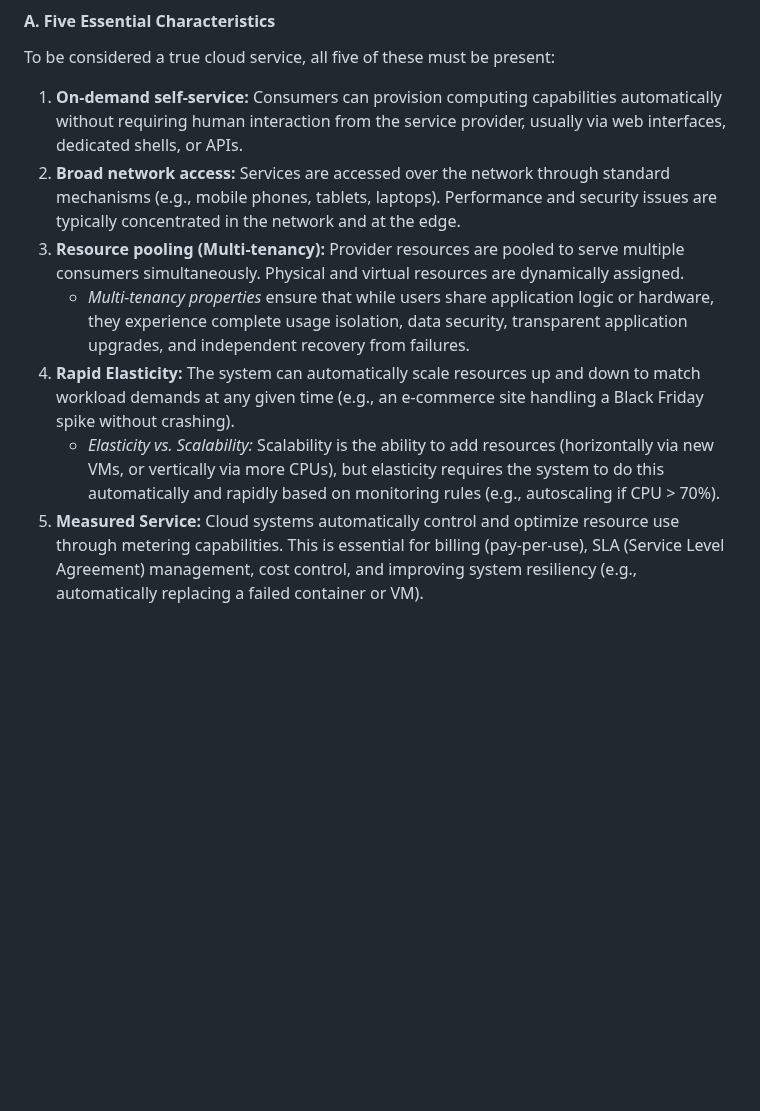
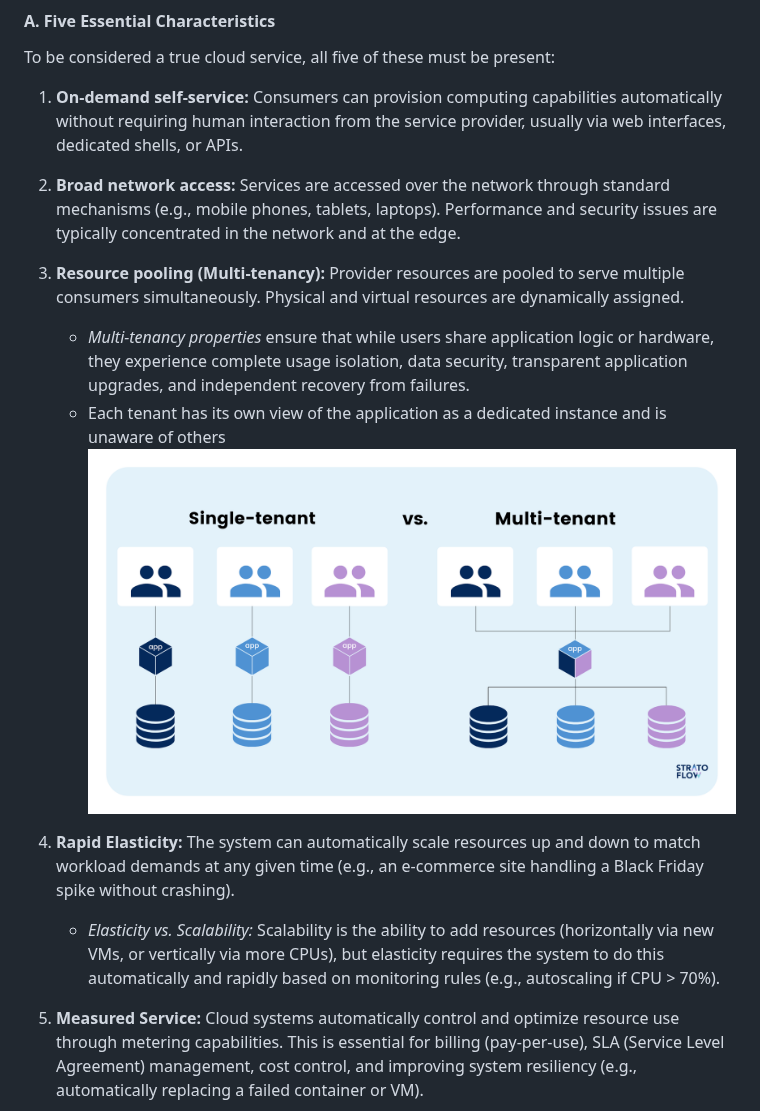
Before and after one commit to Romitoskj/UniversityNotes, a Markdown page: Cloud Compunting/Lecture notes/Lecture 1 - Introduction to Cloud Computing.md, the part around the change. Drawn GitHub-style; pictures changed too: Pasted image 20260306155538.png (added); blank space fills up the shorter version.

Commit message:
vault backup: 2026-03-06 15:59:56

```diff
--- a/Cloud Compunting/Lecture notes/Lecture 1 - Introduction to Cloud Computing.md
+++ b/Cloud Compunting/Lecture notes/Lecture 1 - Introduction to Cloud Computing.md
@@ -20,11 +20,16 @@ The NIST definition is structured around **three main components**:
 To be considered a true cloud service, all five of these must be present:
 
 1. **On-demand self-service:** Consumers can provision computing capabilities automatically without requiring human interaction from the service provider, usually via web interfaces, dedicated shells, or APIs.
+
 2. **Broad network access:** Services are accessed over the network through standard mechanisms (e.g., mobile phones, tablets, laptops). Performance and security issues are typically concentrated in the network and at the edge.
+
 3. **Resource pooling (Multi-tenancy):** Provider resources are pooled to serve multiple consumers simultaneously. Physical and virtual resources are dynamically assigned.
     - _Multi-tenancy properties_ ensure that while users share application logic or hardware, they experience complete usage isolation, data security, transparent application upgrades, and independent recovery from failures.
+    - Each tenant has its own view of the application as a dedicated instance and is unaware of others ![](../../Pasted%20image%2020260306155538.png )
+
 4. **Rapid Elasticity:** The system can automatically scale resources up and down to match workload demands at any given time (e.g., an e-commerce site handling a Black Friday spike without crashing).
     - _Elasticity vs. Scalability:_ Scalability is the ability to add resources (horizontally via new VMs, or vertically via more CPUs), but elasticity requires the system to do this automatically and rapidly based on monitoring rules (e.g., autoscaling if CPU > 70%).
+
 5. **Measured Service:** Cloud systems automatically control and optimize resource use through metering capabilities. This is essential for billing (pay-per-use), SLA (Service Level Agreement) management, cost control, and improving system resiliency (e.g., automatically replacing a failed container or VM).
 
 #### B. Three Service Models
```
